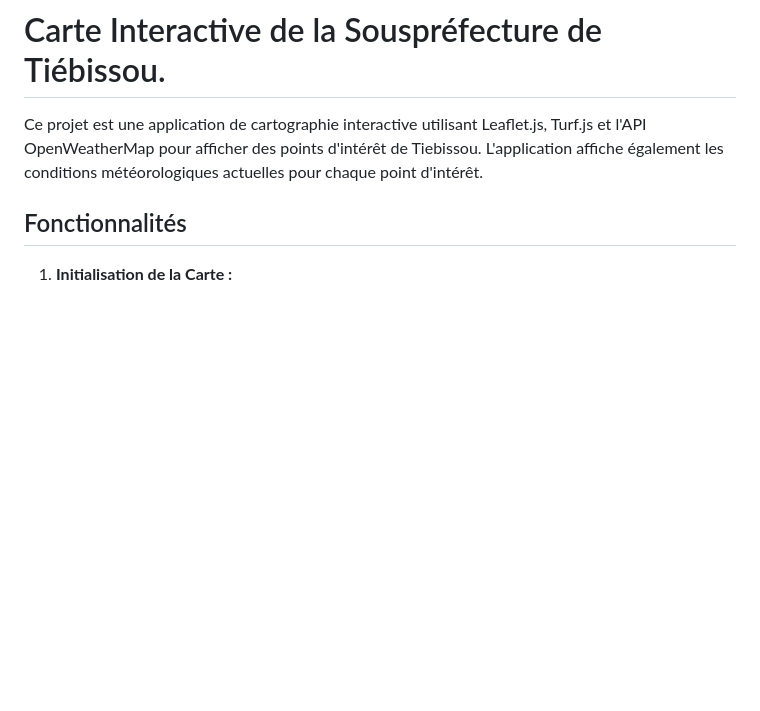
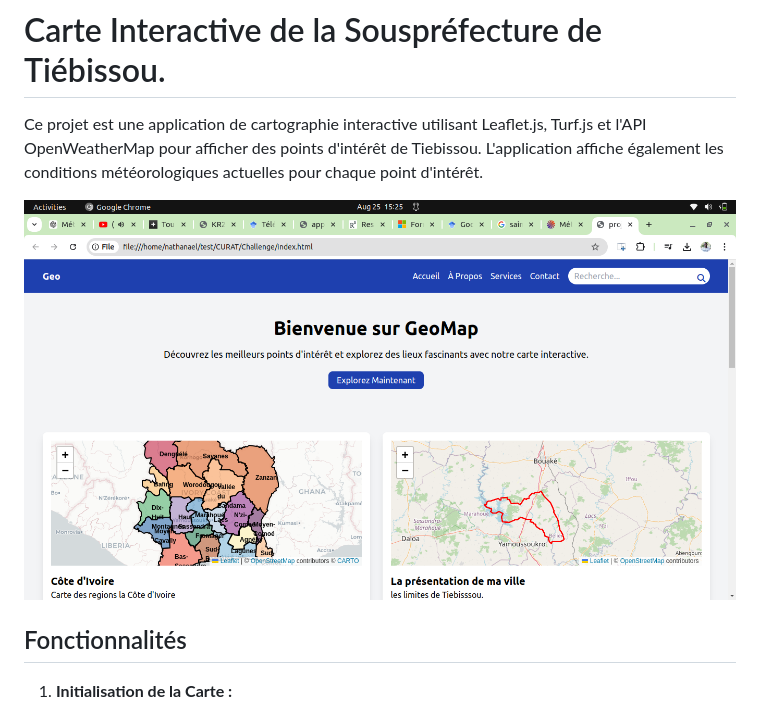
Before and after one commit to yapka/Mini-Projet-JS, a Markdown page: README.md, the part around the change. GitHub-like rendering; pictures changed too: img/font.png (added); blank space fills up the shorter version.

Commit message:
Ajout d'image

```diff
--- a/README.md
+++ b/README.md
@@ -1,6 +1,8 @@
 # Carte Interactive de la Souspréfecture de Tiébissou.
 
 Ce projet est une application de cartographie interactive utilisant Leaflet.js, Turf.js et l'API OpenWeatherMap pour afficher des points d'intérêt de Tiebissou. L'application affiche également les conditions météorologiques actuelles pour chaque point d'intérêt.
+
+![Texte Alternatif](img/font.png)
 
 ## Fonctionnalités
 
```
